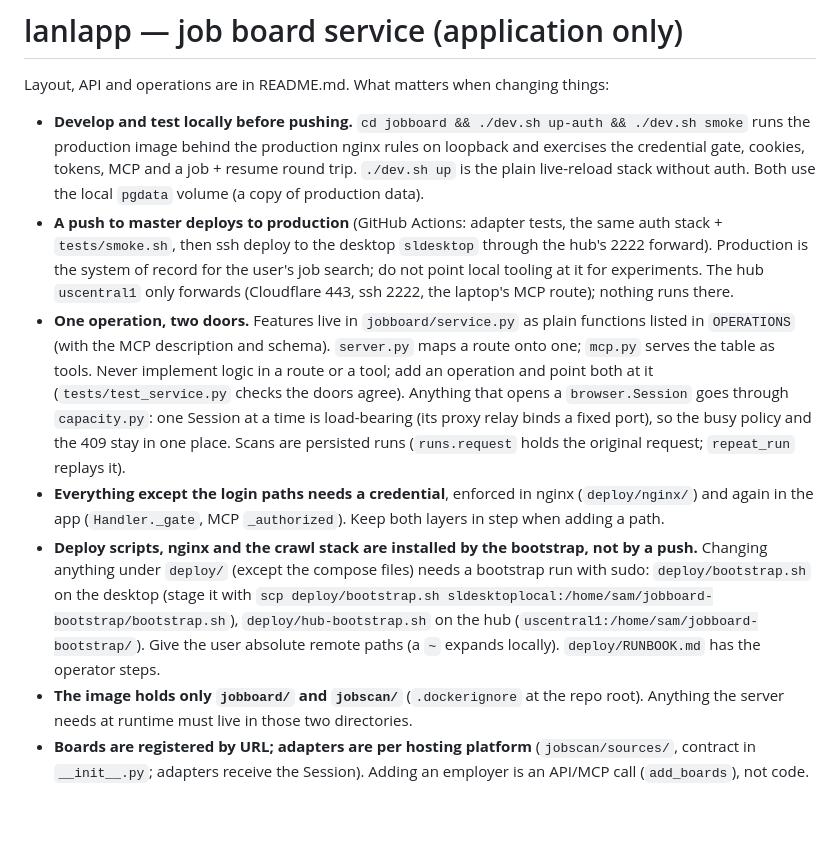
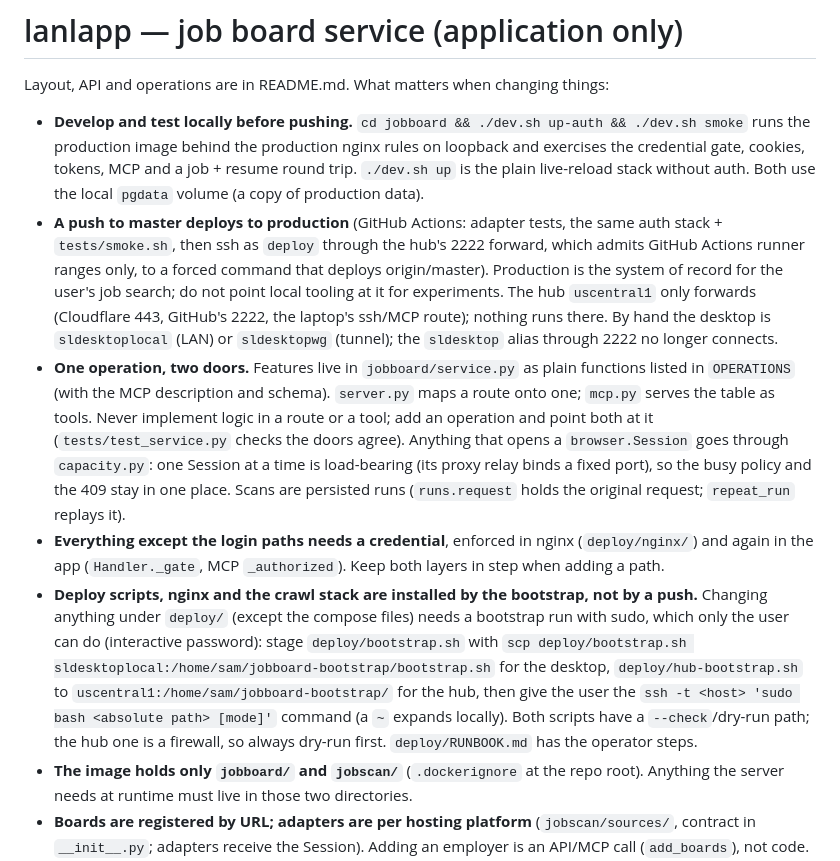
Before and after one commit to samlindskog/lanlapp, a Markdown page: CLAUDE.md, the part around the change. Drawn GitHub-style; blank space fills up the shorter version.

```diff
--- a/CLAUDE.md
+++ b/CLAUDE.md
@@ -7,9 +7,11 @@ Layout, API and operations are in README.md. What matters when changing things:
   credential gate, cookies, tokens, MCP and a job + resume round trip. `./dev.sh up` is the plain
   live-reload stack without auth. Both use the local `pgdata` volume (a copy of production data).
 - **A push to master deploys to production** (GitHub Actions: adapter tests, the same auth stack +
-  `tests/smoke.sh`, then ssh deploy to the desktop `sldesktop` through the hub's 2222 forward). Production
-  is the system of record for the user's job search; do not point local tooling at it for experiments.
-  The hub `uscentral1` only forwards (Cloudflare 443, ssh 2222, the laptop's MCP route); nothing runs there.
+  `tests/smoke.sh`, then ssh as `deploy` through the hub's 2222 forward, which admits GitHub Actions runner
+  ranges only, to a forced command that deploys origin/master). Production is the system of record for the
+  user's job search; do not point local tooling at it for experiments. The hub `uscentral1` only forwards
+  (Cloudflare 443, GitHub's 2222, the laptop's ssh/MCP route); nothing runs there. By hand the desktop is
+  `sldesktoplocal` (LAN) or `sldesktopwg` (tunnel); the `sldesktop` alias through 2222 no longer connects.
 - **One operation, two doors.** Features live in `jobboard/service.py` as plain functions listed in
   `OPERATIONS` (with the MCP description and schema). `server.py` maps a route onto one; `mcp.py`
   serves the table as tools. Never implement logic in a route or a tool; add an operation and point
@@ -20,10 +22,12 @@ Layout, API and operations are in README.md. What matters when changing things:
 - **Everything except the login paths needs a credential**, enforced in nginx (`deploy/nginx/`) and
   again in the app (`Handler._gate`, MCP `_authorized`). Keep both layers in step when adding a path.
 - **Deploy scripts, nginx and the crawl stack are installed by the bootstrap, not by a push.** Changing
-  anything under `deploy/` (except the compose files) needs a bootstrap run with sudo: `deploy/bootstrap.sh`
-  on the desktop (stage it with `scp deploy/bootstrap.sh sldesktoplocal:/home/sam/jobboard-bootstrap/bootstrap.sh`),
-  `deploy/hub-bootstrap.sh` on the hub (`uscentral1:/home/sam/jobboard-bootstrap/`). Give the user absolute
-  remote paths (a `~` expands locally). `deploy/RUNBOOK.md` has the operator steps.
+  anything under `deploy/` (except the compose files) needs a bootstrap run with sudo, which only the user can
+  do (interactive password): stage `deploy/bootstrap.sh` with `scp deploy/bootstrap.sh
+  sldesktoplocal:/home/sam/jobboard-bootstrap/bootstrap.sh` for the desktop, `deploy/hub-bootstrap.sh` to
+  `uscentral1:/home/sam/jobboard-bootstrap/` for the hub, then give the user the `ssh -t <host> 'sudo bash
+  <absolute path> [mode]'` command (a `~` expands locally). Both scripts have a `--check`/dry-run path; the hub one
+  is a firewall, so always dry-run first. `deploy/RUNBOOK.md` has the operator steps.
 - **The image holds only `jobboard/` and `jobscan/`** (`.dockerignore` at the repo root). Anything the
   server needs at runtime must live in those two directories.
 - **Boards are registered by URL; adapters are per hosting platform** (`jobscan/sources/`, contract in
```
Also changed, not shown: README.md (+32 -17 lines).
